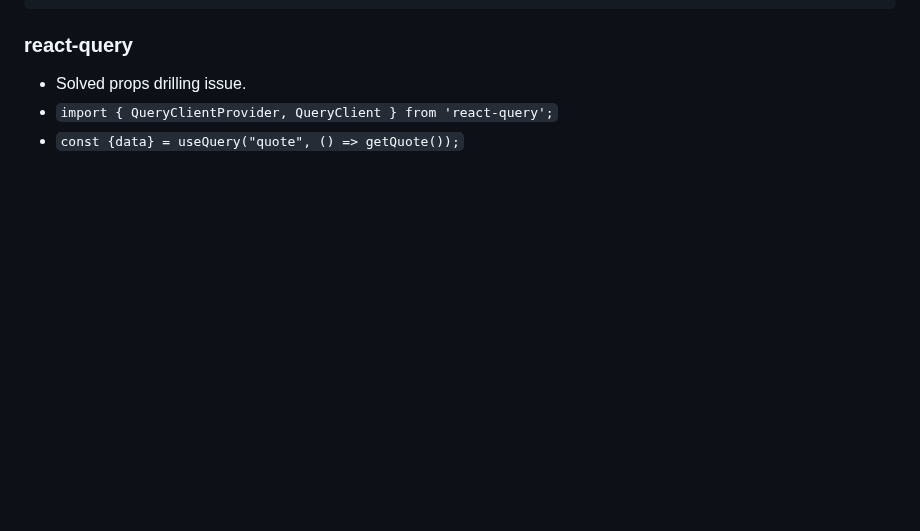
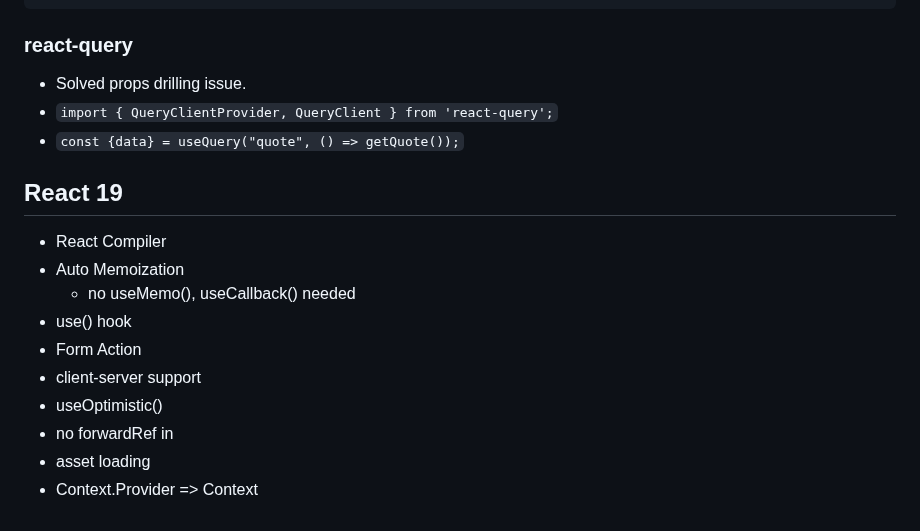
Before and after one commit to MArhamAA1422/b6-learning, a Markdown page: react/lws.md, the part around the change. Rendered like a GitHub page; blank space fills up the shorter version.

Commit message:
React: 19 features intro

```diff
--- a/react/lws.md
+++ b/react/lws.md
@@ -762,3 +762,15 @@ const { data, error } = useSWR(URL, fetcher, {
 - Solved props drilling issue.
 - `import { QueryClientProvider, QueryClient } from 'react-query';`
 - `const {data} = useQuery("quote", () => getQuote());`
+
+## React 19
+- React Compiler
+- Auto Memoization
+   - no useMemo(), useCallback() needed
+- use() hook
+- Form Action
+- client-server support
+- useOptimistic()
+- no forwardRef in
+- asset loading
+- Context.Provider => Context
```
